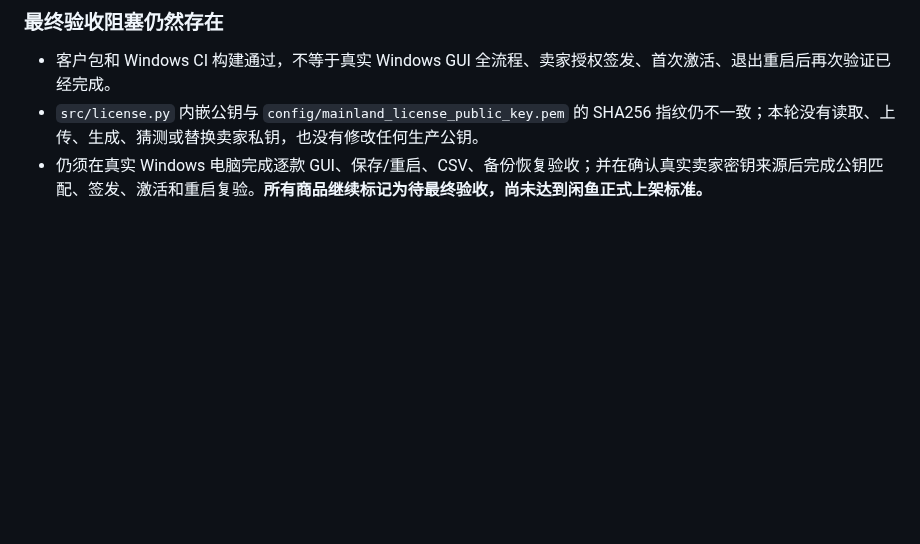
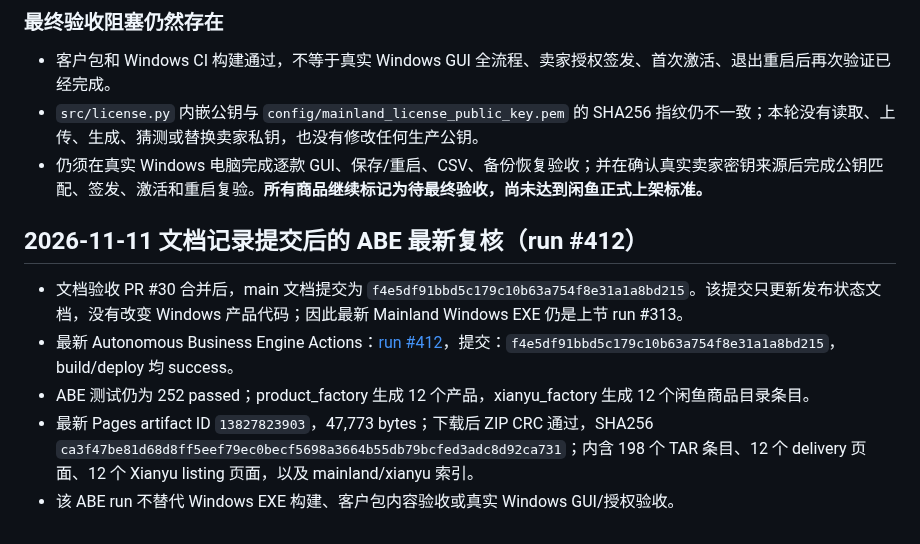
Before and after one commit to Ldc-12/Chatgpt-business-automatic, a Markdown page: docs/RELEASE_STATUS.md, the part around the change. Drawn GitHub-style; blank space fills up the shorter version.

Commit message:
Record latest ABE run 412 artifact verification

```diff
--- a/docs/RELEASE_STATUS.md
+++ b/docs/RELEASE_STATUS.md
@@ -689,3 +689,12 @@ py tools/export_license_public_key.py --private-key "C:\你的私钥路径\selle
 - 客户包和 Windows CI 构建通过，不等于真实 Windows GUI 全流程、卖家授权签发、首次激活、退出重启后再次验证已经完成。
 - `src/license.py` 内嵌公钥与 `config/mainland_license_public_key.pem` 的 SHA256 指纹仍不一致；本轮没有读取、上传、生成、猜测或替换卖家私钥，也没有修改任何生产公钥。
 - 仍须在真实 Windows 电脑完成逐款 GUI、保存/重启、CSV、备份恢复验收；并在确认真实卖家密钥来源后完成公钥匹配、签发、激活和重启复验。**所有商品继续标记为待最终验收，尚未达到闲鱼正式上架标准。**
+
+
+## 2026-11-11 文档记录提交后的 ABE 最新复核（run #412）
+
+- 文档验收 PR #30 合并后，main 文档提交为 `f4e5df91bbd5c179c10b63a754f8e31a1a8bd215`。该提交只更新发布状态文档，没有改变 Windows 产品代码；因此最新 Mainland Windows EXE 仍是上节 run #313。
+- 最新 Autonomous Business Engine Actions：[run #412](https://github.com/Ldc-12/Chatgpt-business-automatic/actions/runs/42959480730)，提交：`f4e5df91bbd5c179c10b63a754f8e31a1a8bd215`，build/deploy 均 success。
+- ABE 测试仍为 252 passed；product_factory 生成 12 个产品，xianyu_factory 生成 12 个闲鱼商品目录条目。
+- 最新 Pages artifact ID `13827823903`，47,773 bytes；下载后 ZIP CRC 通过，SHA256 `ca3f47be81d68d8ff5eef79ec0becf5698a3664b55db79bcfed3adc8d92ca731`；内含 198 个 TAR 条目、12 个 delivery 页面、12 个 Xianyu listing 页面，以及 mainland/xianyu 索引。
+- 该 ABE run 不替代 Windows EXE 构建、客户包内容验收或真实 Windows GUI/授权验收。
```
